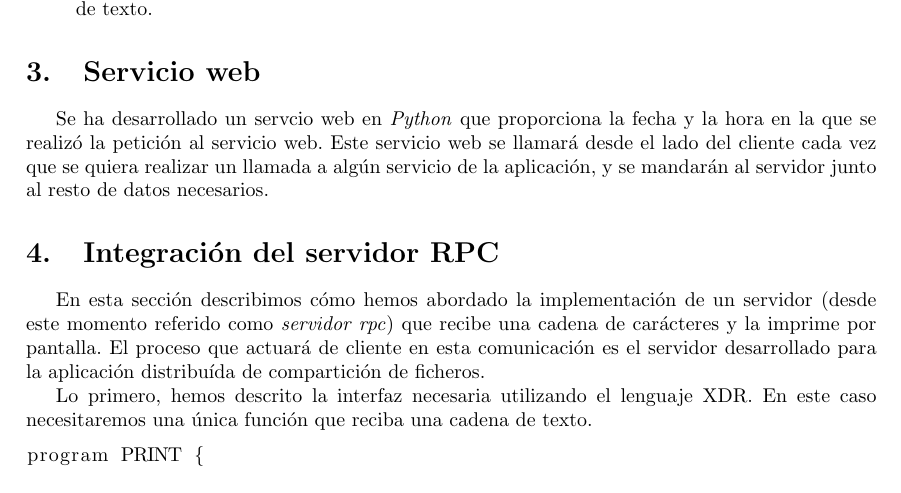
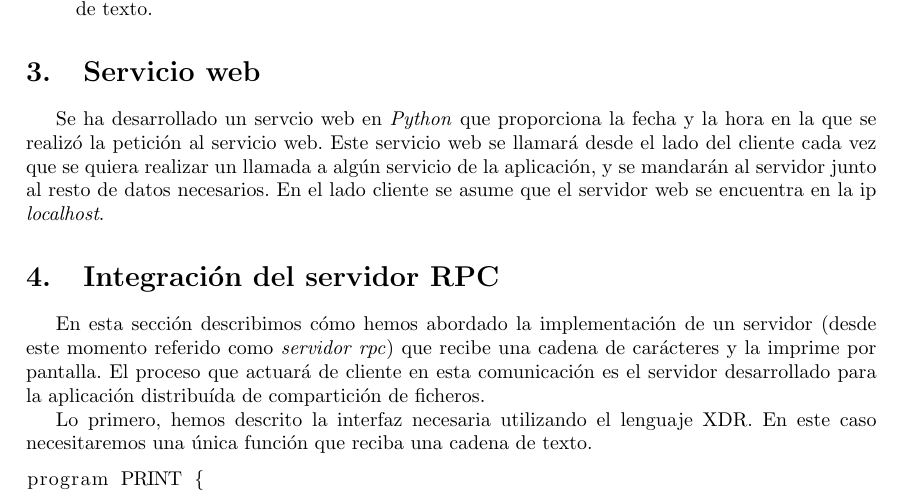
Before and after one commit to Adri-Extremix/distribuidos_final, a LaTeX document (doc/report.tex): part of page 6 of 8, cut so that both start at the same text. Compiled offline with pdfLaTeX.

Commit message:
Cambio en memoria

```diff
--- a/doc/report.tex
+++ b/doc/report.tex
@@ -165,6 +165,7 @@ Para facilitar la implementación de la comunicación mediante \textit{sockets}
 \label{sec:web_service}
 Se ha desarrollado un servcio web en \textit{Python} que proporciona la fecha y la hora en la que se realizó la petición al servicio web.
 Este servicio web se llamará desde el lado del cliente cada vez que se quiera realizar un llamada a algún servicio de la aplicación, y se mandarán al servidor junto al resto de datos necesarios.
+En el lado cliente se asume que el servidor web se encuentra en la ip \textit{localhost}.
 
 \section{Integración del servidor RPC}
 \label{sec:rpc}
```
